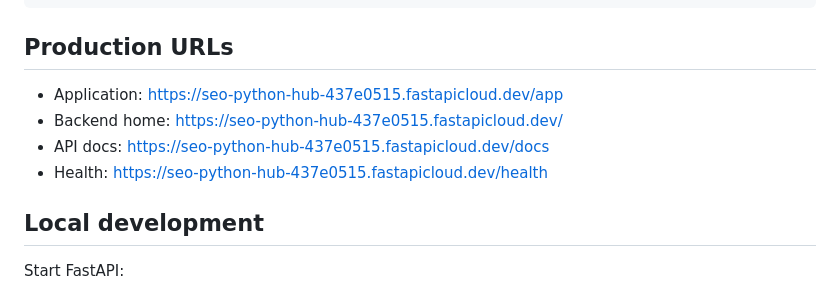
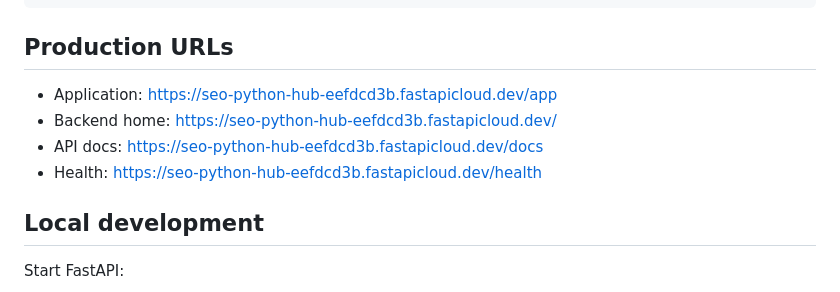
Before and after one commit to tanvirahamedfoysal/seo-python-hub, a Markdown page: README.md, the part around the change. Drawn GitHub-style.

```diff
--- a/README.md
+++ b/README.md
@@ -37,10 +37,10 @@ additionals/              API, planning, and deployment documentation
 
 ## Production URLs
 
-- Application: https://seo-python-hub-437e0515.fastapicloud.dev/app
-- Backend home: https://seo-python-hub-437e0515.fastapicloud.dev/
-- API docs: https://seo-python-hub-437e0515.fastapicloud.dev/docs
-- Health: https://seo-python-hub-437e0515.fastapicloud.dev/health
+- Application: https://seo-python-hub-eefdcd3b.fastapicloud.dev/app
+- Backend home: https://seo-python-hub-eefdcd3b.fastapicloud.dev/
+- API docs: https://seo-python-hub-eefdcd3b.fastapicloud.dev/docs
+- Health: https://seo-python-hub-eefdcd3b.fastapicloud.dev/health
 
 ## Local development
 
```
